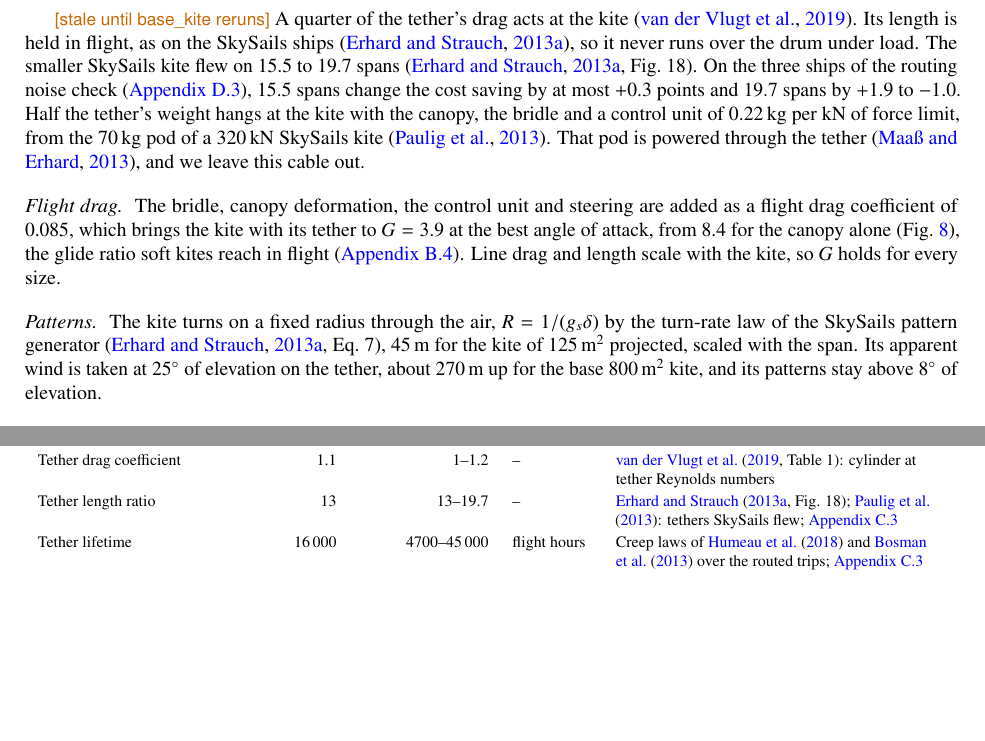
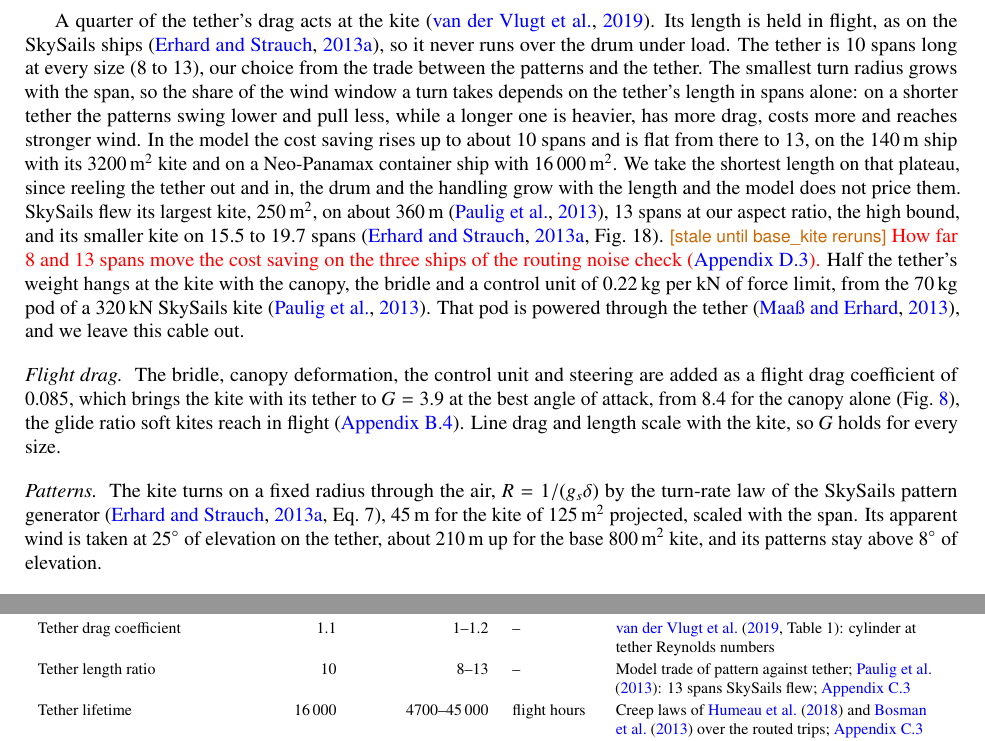
Before and after one commit to 1-Bart-1/WindShipOpt.jl, a LaTeX paper (paper/main.tex, which reads paper/sections/derivations.tex, paper/sections/input_tables.tex): two parts of pages 69 and 86 of 101, joined at a grey line, cut so that both start at the same text, the shorter picture padded with empty space. Compiled offline with pdfLaTeX; a LaTeX package or settings file that is missing is left out.

Commit message:
docs(paper): tether of 10 spans from the pattern trade, with its bounds
Rewrite the tether passage of the kite appendix around the trade that sets
the length, update the input table, the worked tether price, the kite
figures' heights and length, and say the results' run predates it. The
area-basis study varies the tether at its new bounds.

Co-Authored-By: Claude Opus 5.5 <noreply@anthropic.com>

```diff
--- a/paper/sections/derivations.tex
+++ b/paper/sections/derivations.tex
@@ -48,11 +48,11 @@ Up to the tallest unit built, each deck rig weighs the mass per square metre of
 
 \paragraph{Tether} The tether carries the force limit at a working stress of \SI{0.4}{GPa}, and its drag on the kite's projected area $A$ is $C_{D,\mathrm{tether}}\,\ell d/A$ for its length $\ell$ and diameter $d$. HMPE rope, a high-strength polyethylene fibre, of \SI{30.6}{mm} breaks at \SI{880}{kN}, so a design factor of 3, the usual start for a creep life of up to two years \citep{bosman2013}, gives this stress. We take the nominal diameter, not the worked-in diameter 15\,\% smaller of \citet{bosman2013}, which would make the rope denser than solid HMPE.
 
-\stale{base_kite}{A quarter of the tether's drag acts at the kite \citep{vandervlugt2019}. Its length is held in flight, as on the SkySails ships \citep{erhard2013}, so it never runs over the drum under load. The smaller SkySails kite flew on 15.5 to 19.7 spans \citep[Fig.~18]{erhard2013}. On the three ships of the routing noise check (\cref{sec:routing_noise}), 15.5 spans change the cost saving by at most +0.3 points and 19.7 spans by +1.9 to $-1.0$. Half the tether's weight hangs at the kite with the canopy, the bridle and a control unit of \SI{0.22}{kg} per kN of force limit, from the \SI{70}{kg} pod of a \SI{320}{kN} SkySails kite \citep{paulig2013}. That pod is powered through the tether \citep{maass2013}, and we leave this cable out.}
+A quarter of the tether's drag acts at the kite \citep{vandervlugt2019}. Its length is held in flight, as on the SkySails ships \citep{erhard2013}, so it never runs over the drum under load. The tether is 10 spans long at every size (8 to 13), our choice from the trade between the patterns and the tether. The smallest turn radius grows with the span, so the share of the wind window a turn takes depends on the tether's length in spans alone: on a shorter tether the patterns swing lower and pull less, while a longer one is heavier, has more drag, costs more and reaches stronger wind. In the model the cost saving rises up to about 10 spans and is flat from there to 13, on the \SI{140}{m} ship with its \SI{3200}{m^2} kite and on a Neo-Panamax container ship with \SI{16000}{m^2}. We take the shortest length on that plateau, since reeling the tether out and in, the drum and the handling grow with the length and the model does not price them. SkySails flew its largest kite, \SI{250}{m^2}, on about \SI{360}{m} \citep{paulig2013}, 13 spans at our aspect ratio, the high bound, and its smaller kite on 15.5 to 19.7 spans \citep[Fig.~18]{erhard2013}. \stale{base_kite}{\tbd{How far 8 and 13 spans move the cost saving on the three ships of the routing noise check (\cref{sec:routing_noise}).}} Half the tether's weight hangs at the kite with the canopy, the bridle and a control unit of \SI{0.22}{kg} per kN of force limit, from the \SI{70}{kg} pod of a \SI{320}{kN} SkySails kite \citep{paulig2013}. That pod is powered through the tether \citep{maass2013}, and we leave this cable out.
 
 \paragraph{Flight drag} The bridle, canopy deformation, the control unit and steering are added as a flight drag coefficient of 0.085, which brings the kite with its tether to $G=3.9$ at the best angle of attack, from 8.4 for the canopy alone (\cref{fig:kite}), the glide ratio soft kites reach in flight (\cref{sec:val_rigs}). Line drag and length scale with the kite, so $G$ holds for every size.
 
-\paragraph{Patterns} The kite turns on a fixed radius through the air, $R = 1/(g_s\delta)$ by the turn-rate law of the SkySails pattern generator \citep[Eq.~7]{erhard2013}, \SI{45}{m} for the kite of \SI{125}{m^2} projected, scaled with the span. Its apparent wind is taken at \SI{25}{\degree} of elevation on the tether, about \SI{270}{m} up for the base \SI{800}{m^2} kite, and its patterns stay above \SI{8}{\degree} of elevation.
+\paragraph{Patterns} The kite turns on a fixed radius through the air, $R = 1/(g_s\delta)$ by the turn-rate law of the SkySails pattern generator \citep[Eq.~7]{erhard2013}, \SI{45}{m} for the kite of \SI{125}{m^2} projected, scaled with the span. Its apparent wind is taken at \SI{25}{\degree} of elevation on the tether, about \SI{210}{m} up for the base \SI{800}{m^2} kite, and its patterns stay above \SI{8}{\degree} of elevation.
 
 \paragraph{Tether life}\label{app:tether_life} Creep governs a rope held under load at a fixed length \citep{bosman2013}. We sum its damage with Miner's rule, which adds up the fractions of life used at each load, over the hours each ship of the routing noise check (\cref{sec:routing_noise}) flies at each tension on its routed trips. A power law gives about \num{11000} flight hours and a time--tension--temperature diagram about \num{24000}, and we take the geometric mean, \num{16000} flight hours. The two creep laws of \cref{tab:inputs} are the power law of \citet{humeau2018}, anchored at the mooring-line creep life of \citet{dsm_sk78_mooring}, and the diagram of \citet{bosman2013}. Load peaks count in the sum, since the tension fatigue of this rope is creep under the varying load \citep{humeau2018}. They are the swing of each figure eight, gusts at our estimated turbulence intensity of 6\,\% (4 to 10\,\%), and the bow's motion, a tension change of at most 5\,\%. Sea water does not weaken this fibre \citep{dsm_sk78_mooring}.
 
--- a/paper/sections/input_tables.tex
+++ b/paper/sections/input_tables.tex
@@ -211,7 +211,7 @@ Suction reference height & \num{26} &  & m & \citet{offshoreenergy2025orchard}:
 Tether bend life & \num{1.0e6} & \num{450000}--\num{2.9e6} & bends & \citet{bosman2013}; \citet{davies2015}: bending tests of HMPE rope; \cref{app:tether_bending} \\
 Tether bends per launch & \num{8} & \num{4}--\num{10} & -- & \citet{skysails_patent_US11578697}: drum, two rollers and tow point disk \\
 Tether drag coefficient & \num{1.1} & \num{1}--\num{1.2} & -- & \citet[Table 1]{vandervlugt2019}: cylinder at tether Reynolds numbers \\
-Tether length ratio & \num{13} & \num{13}--\num{19.7} & -- & \citet[Fig. 18]{erhard2013}; \citet{paulig2013}: tethers SkySails flew; \cref{sec:det_kite} \\
+Tether length ratio & \num{10} & \num{8}--\num{13} & -- & Model trade of pattern against tether; \citet{paulig2013}: 13 spans SkySails flew; \cref{sec:det_kite} \\
 Tether lifetime & \num{16000} & \num{4700}--\num{45000} & flight hours & Creep laws of \citet{humeau2018} and \citet{bosman2013} over the routed trips; \cref{app:tether_life} \\
 Tether price & \num{93} &  & USD/kg & \citet[p. 703]{joshi2025}: Dyneema rope bought in series of 50 or more \\
 Tether rope density & \num{830} & \num{615}--\num{1130} & kg/m\textsuperscript{3} & \citet[Table 33.4]{bosman2013}: coated 12-strand rope at nominal diameter \\
```
Also changed, not shown: paper/sections/costs.tex (+1 -1 lines), paper/sections/kite_system_figure.tex (+1 -1 lines), paper/sections/model.tex (+1 -1 lines), paper/sections/results.tex (+1 -1 lines), paper/sections/rigs_figure.tex (+1 -1 lines), 1 other file.
